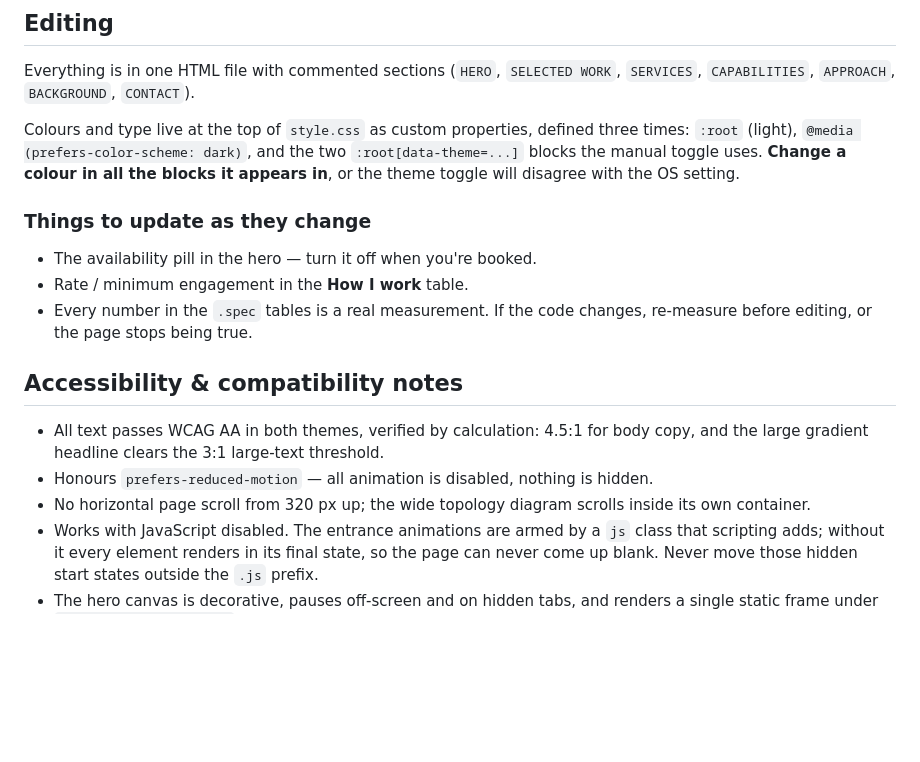
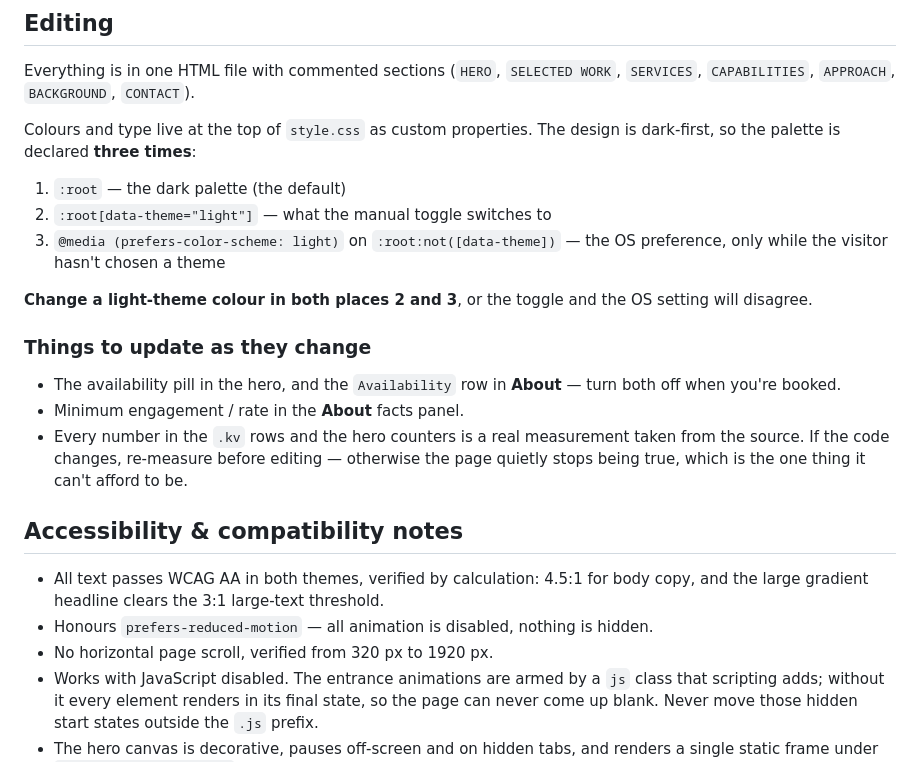
Before and after one commit to Vipul4765/Vipul4765.github.io, a Markdown page: README.md, the part around the change. Rendered like a GitHub page; blank space fills up the shorter version.

Commit message:
docs: correct README sections that the redesign made stale

```diff
--- a/README.md
+++ b/README.md
@@ -58,25 +58,32 @@ previews work when you share it.
 Everything is in one HTML file with commented sections (`HERO`, `SELECTED WORK`,
 `SERVICES`, `CAPABILITIES`, `APPROACH`, `BACKGROUND`, `CONTACT`).
 
-Colours and type live at the top of `style.css` as custom properties, defined three
-times: `:root` (light), `@media (prefers-color-scheme: dark)`, and the two
-`:root[data-theme=...]` blocks the manual toggle uses. **Change a colour in all the
-blocks it appears in**, or the theme toggle will disagree with the OS setting.
+Colours and type live at the top of `style.css` as custom properties. The design is
+dark-first, so the palette is declared **three times**:
+
+1. `:root` — the dark palette (the default)
+2. `:root[data-theme="light"]` — what the manual toggle switches to
+3. `@media (prefers-color-scheme: light)` on `:root:not([data-theme])` — the OS
+   preference, only while the visitor hasn't chosen a theme
+
+**Change a light-theme colour in both places 2 and 3**, or the toggle and the OS
+setting will disagree.
 
 ### Things to update as they change
 
-- The availability pill in the hero — turn it off when you're booked.
-- Rate / minimum engagement in the **How I work** table.
-- Every number in the `.spec` tables is a real measurement. If the code changes,
-  re-measure before editing, or the page stops being true.
+- The availability pill in the hero, and the `Availability` row in **About** —
+  turn both off when you're booked.
+- Minimum engagement / rate in the **About** facts panel.
+- Every number in the `.kv` rows and the hero counters is a real measurement taken
+  from the source. If the code changes, re-measure before editing — otherwise the
+  page quietly stops being true, which is the one thing it can't afford to be.
 
 ## Accessibility & compatibility notes
 
 - All text passes WCAG AA in both themes, verified by calculation: 4.5:1 for body
   copy, and the large gradient headline clears the 3:1 large-text threshold.
 - Honours `prefers-reduced-motion` — all animation is disabled, nothing is hidden.
-- No horizontal page scroll from 320 px up; the wide topology diagram scrolls inside
-  its own container.
+- No horizontal page scroll, verified from 320 px to 1920 px.
 - Works with JavaScript disabled. The entrance animations are armed by a `js` class
   that scripting adds; without it every element renders in its final state, so the
   page can never come up blank. Never move those hidden start states outside the
```
